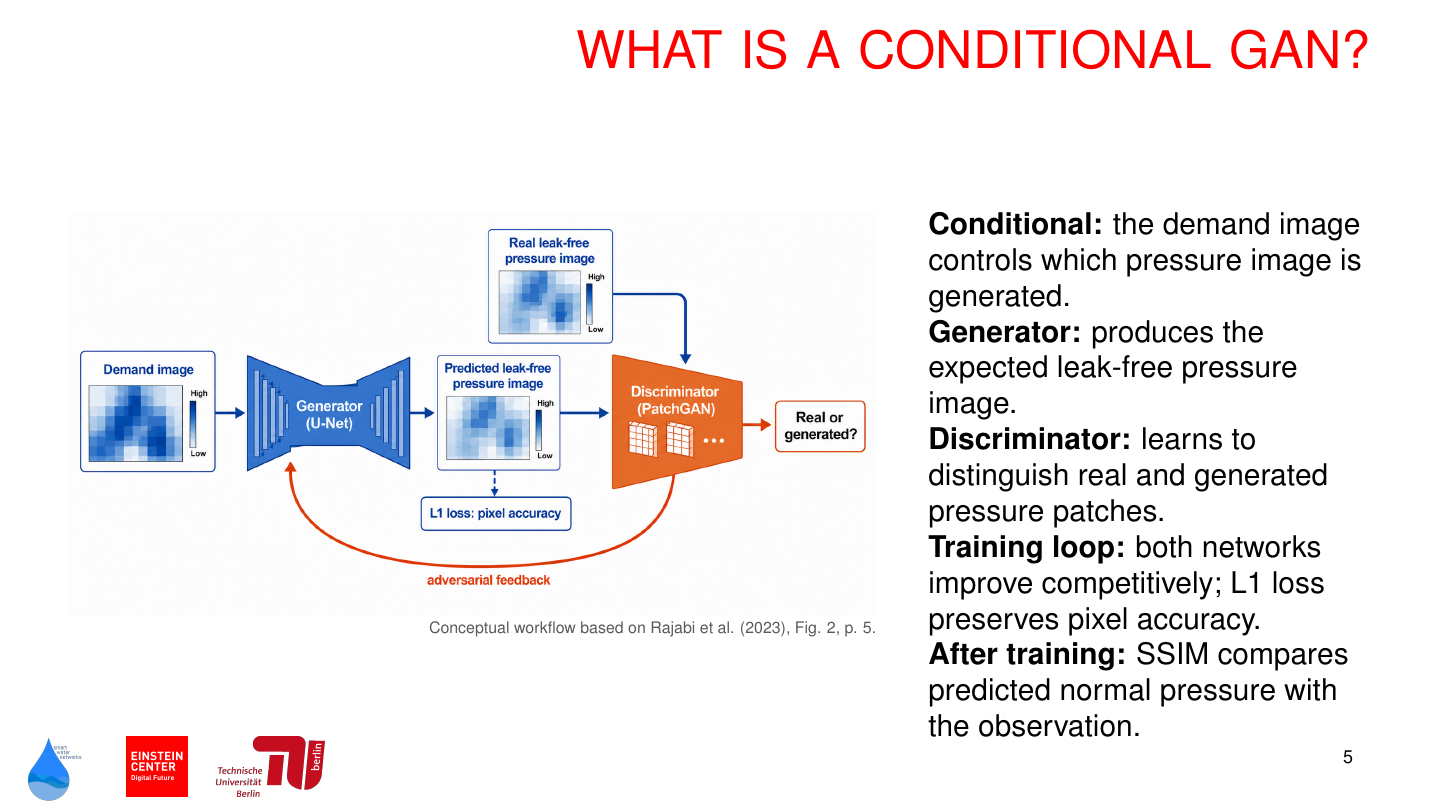
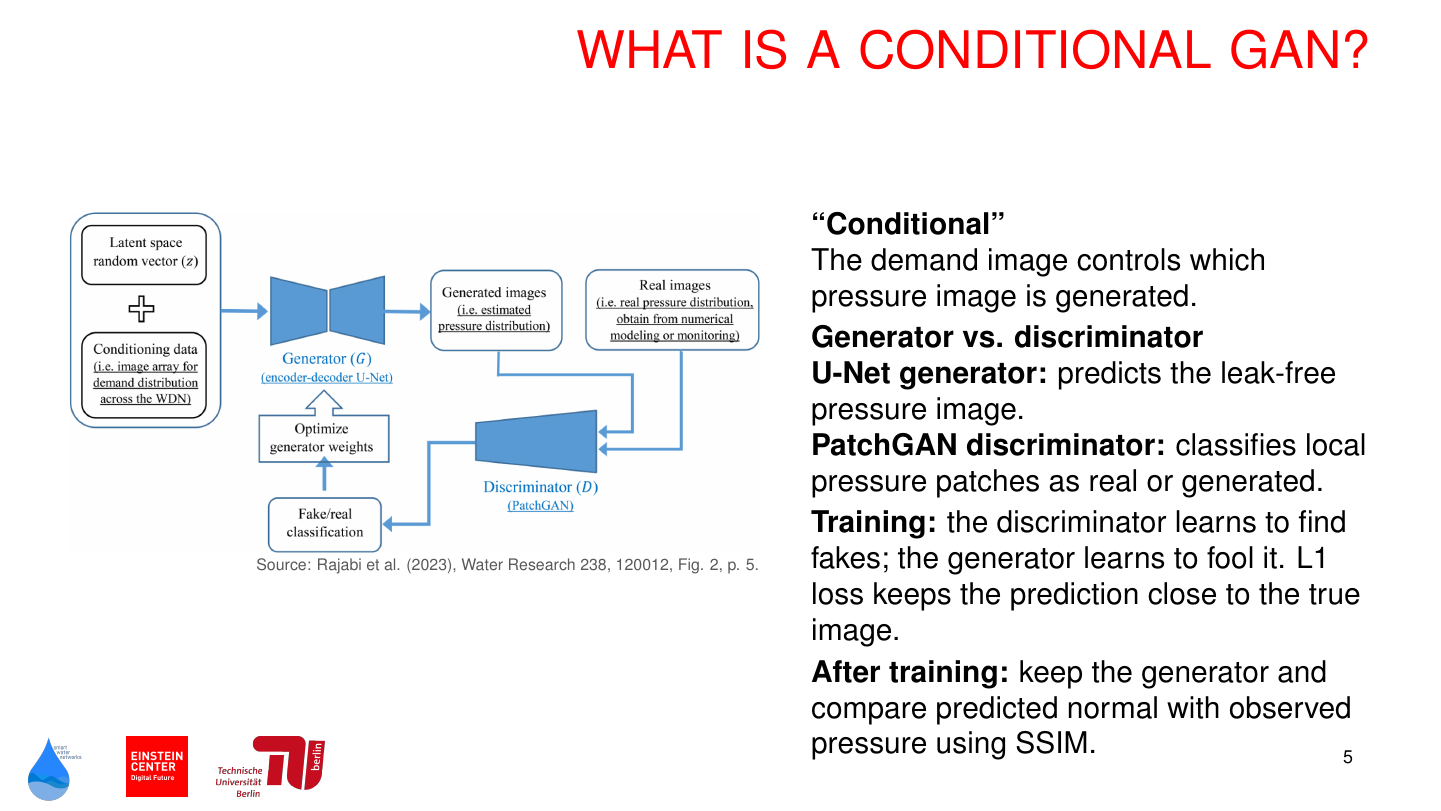
Before and after one commit to cemalhekim/urban-water-journal-club-template, LaTeX slides (journal_club.tex): page 5 of 18. Compiled offline with pdfLaTeX.

Commit message:
Revert "Add GAN workflow visual"
This reverts commit 955caafa50dafbc85242949e38d34571bc7ab73f.

```diff
--- a/journal_club.tex
+++ b/journal_club.tex
@@ -135,20 +135,27 @@ pressure observations in near real time?}
 % 0:55 -- Jan
 \begin{SWNFrame}{WHAT IS A CONDITIONAL GAN?}
 \begin{columns}[T,onlytextwidth]
-\begin{column}{0.62\textwidth}
-\PaperAsset[width=\linewidth]{gan-workflow.png}
-\LitSource{Conceptual workflow based on Rajabi et al. (2023), Fig. 2, p. 5.}
+\begin{column}{0.53\textwidth}
+\PaperAsset[width=\linewidth]{fig2-architecture.png}
+\PaperSource{Fig. 2, p. 5}
 \end{column}
-\begin{column}{0.34\textwidth}
-\textbf{Conditional:} the demand image controls which pressure image is generated.
+\begin{column}{0.43\textwidth}
+\textbf{``Conditional''}
 
-\textbf{Generator:} produces the expected leak-free pressure image.
+The demand image controls which pressure image is generated.
 
-\textbf{Discriminator:} learns to distinguish real and generated pressure patches.
+\vspace{0.04in}
+\textbf{Generator vs. discriminator}
 
-\textbf{Training loop:} both networks improve competitively; L1 loss preserves pixel accuracy.
+\textbf{U-Net generator:} predicts the leak-free pressure image.
 
-\textbf{After training:} SSIM compares predicted normal pressure with the observation.
+\textbf{PatchGAN discriminator:} classifies local pressure patches as real or generated.
+
+\vspace{0.04in}
+\textbf{Training:} the discriminator learns to find fakes; the generator learns to fool it. L1 loss keeps the prediction close to the true image.
+
+\vspace{0.04in}
+\textbf{After training:} keep the generator and compare predicted normal with observed pressure using SSIM.
 \end{column}
 \end{columns}
 \end{SWNFrame}
```
Also changed, not shown: paper-assets/gan-workflow.png (deleted).
